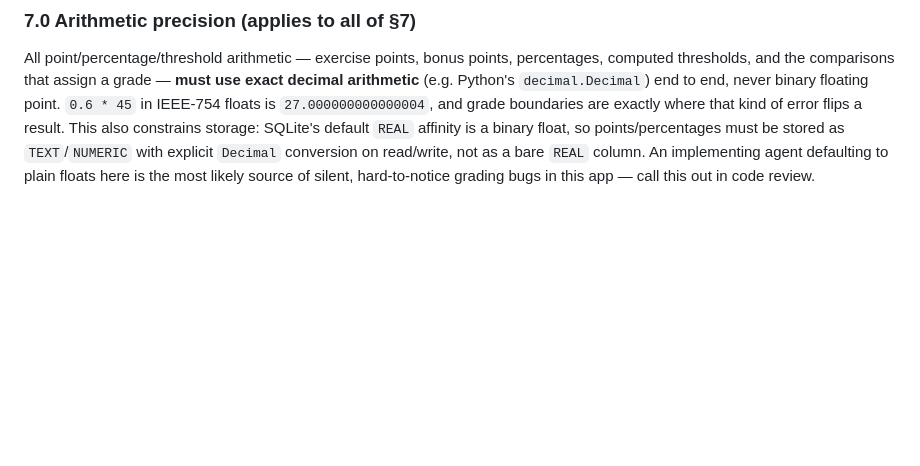
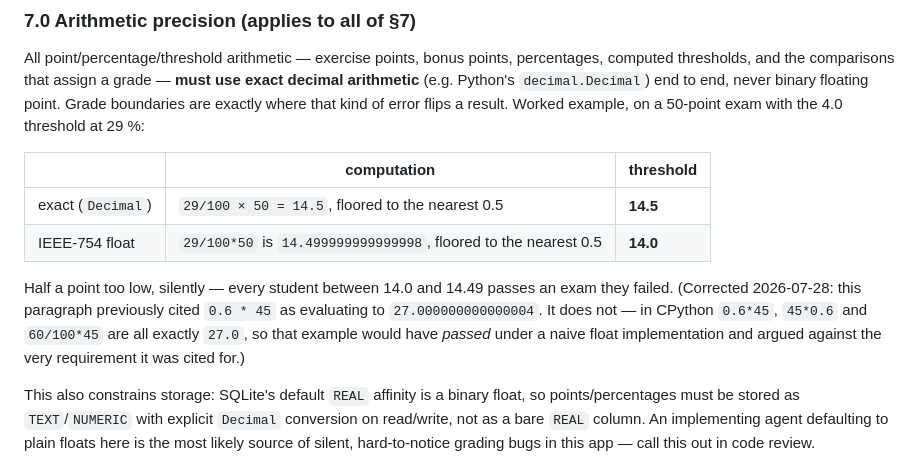
Before and after one commit to buchbergerd/grading-helper, a Markdown page: SPECIFICATION.md, the part around the change. Drawn GitHub-style; blank space fills up the shorter version.

```diff
--- a/SPECIFICATION.md
+++ b/SPECIFICATION.md
@@ -233,8 +233,21 @@ When multiple PDFs are uploaded for one Exam:
 All point/percentage/threshold arithmetic — exercise points, bonus points, percentages,
 computed thresholds, and the comparisons that assign a grade — **must use exact decimal
 arithmetic** (e.g. Python's `decimal.Decimal`) end to end, never binary floating point.
-`0.6 * 45` in IEEE-754 floats is `27.000000000000004`, and grade boundaries are exactly where
-that kind of error flips a result. This also constrains storage: SQLite's default `REAL`
+Grade boundaries are exactly where that kind of error flips a result. Worked example, on a
+50-point exam with the 4.0 threshold at 29 %:
+
+| | computation | threshold |
+|---|---|---|
+| exact (`Decimal`) | `29/100 × 50 = 14.5`, floored to the nearest 0.5 | **14.5** |
+| IEEE-754 float | `29/100*50` is `14.499999999999998`, floored to the nearest 0.5 | **14.0** |
+
+Half a point too low, silently — every student between 14.0 and 14.49 passes an exam they
+failed. (Corrected 2026-07-28: this paragraph previously cited `0.6 * 45` as evaluating to
+`27.000000000000004`. It does not — in CPython `0.6*45`, `45*0.6` and `60/100*45` are all
+exactly `27.0`, so that example would have *passed* under a naive float implementation and
+argued against the very requirement it was cited for.)
+
+This also constrains storage: SQLite's default `REAL`
 affinity is a binary float, so points/percentages must be stored as `TEXT`/`NUMERIC` with
 explicit `Decimal` conversion on read/write, not as a bare `REAL` column. An implementing
 agent defaulting to plain floats here is the most likely source of silent, hard-to-notice
```
Also changed, not shown: CLAUDE.md (+9 -5 lines).
